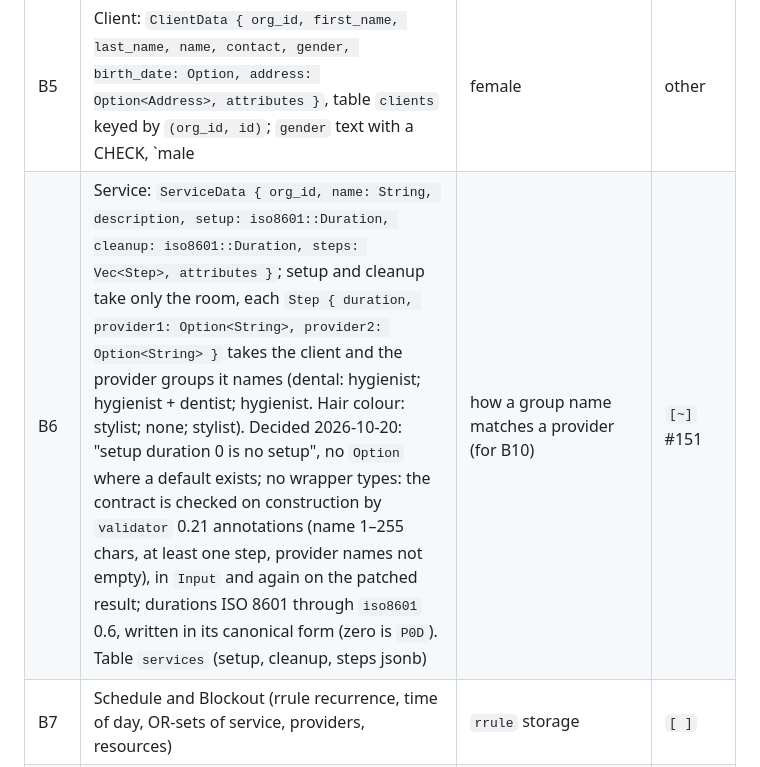
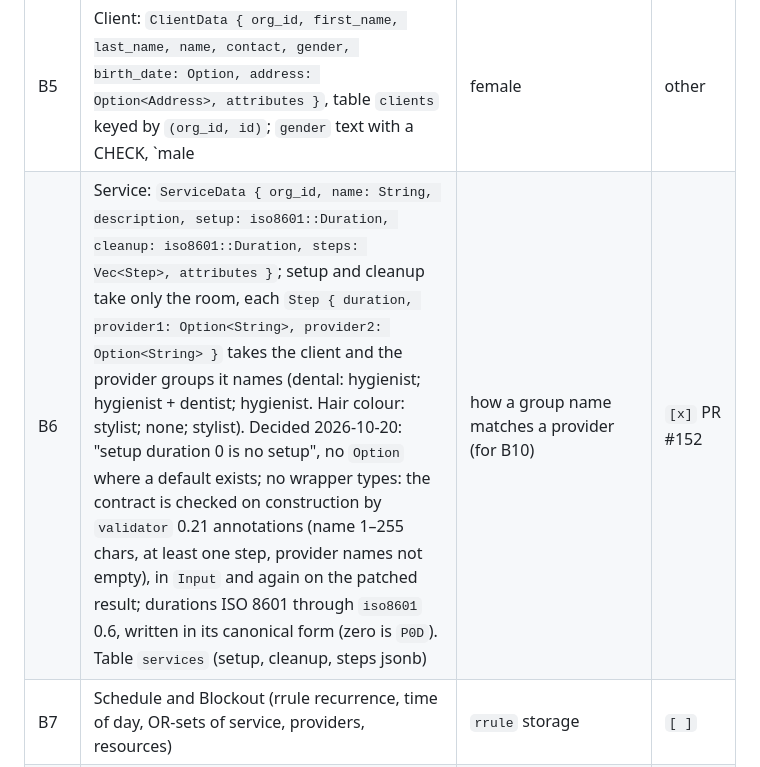
Before and after one commit to azuiktech/megh-rs, a Markdown page: docs/TPD-booking.md, the part around the change. Rendered like a GitHub page.

```diff
--- a/docs/TPD-booking.md
+++ b/docs/TPD-booking.md
@@ -458,7 +458,7 @@ yet approved is listed in the row and asked before that PR starts.
 | B3 | Resource: `ResourceData { org_id, name, description, capacity (>=1), waitlist (>=0), attributes }`, table `resources` keyed by `(org_id, id)`, CRUD under `/api/v1/orgs/{org_id}/resources` (UUID v7 ids; list ordered by id with cursor paging; PATCH is a JSON merge read and written in one transaction); `megh::booking::{openapi, router}`; `examples/booking.rs` with Scalar docs at `/docs` (cookie session plus CSRF header). Changes to shared code: `TableEntity::update` takes any executor (pool or transaction); saving an `Entity` also writes `updated_at`; `Entity` and `Page` answer a request as JSON | — | `[x]` PR #146 |
 | B4 | Provider: `ProviderData { org_id, first_name, last_name, name, description, contact, capacity, waitlist, attributes }`, table `providers` keyed by `(org_id, id)` with `email`, `home_phone`, `work_phone`, `mobile_phone` as nullable columns; routes like Resource. `Email` and `Phone` read from text columns through nutype's `derive_unchecked(sqlx::Type)` with `#[sqlx(transparent)]`; `Contact.email` is `Email` (checked by `email_address`). `#[derive(Table)]` now understands `#[sqlx(flatten)]` (the nested type's columns joined with `constcat`). The six SQL bodies moved to `megh::auth::crud`, used by Resource and Provider. `Capacity`, `Waitlist` moved to `value`. The trait shared with Resource for slot search comes with B10 | — | `[x]` PR #148 |
 | B5 | Client: `ClientData { org_id, first_name, last_name, name, contact, gender, birth_date: Option, address: Option<Address>, attributes }`, table `clients` keyed by `(org_id, id)`; `gender` text with a CHECK, `male | female | other | unknown`, default `unknown` (`Gender::Unknown` added, 2026-10-20); `address` one nullable jsonb column (a flattened `Option<Address>` would silently drop a partial address; decided 2026-10-20), complete when given; routes like Provider. `#[derive(Table)]` accepts `#[sqlx(json(nullable))]` | — | `[x]` PR #150 |
-| B6 | Service: `ServiceData { org_id, name: String, description, setup: iso8601::Duration, cleanup: iso8601::Duration, steps: Vec<Step>, attributes }`; setup and cleanup take only the room, each `Step { duration, provider1: Option<String>, provider2: Option<String> }` takes the client and the provider groups it names (dental: hygienist; hygienist + dentist; hygienist. Hair colour: stylist; none; stylist). Decided 2026-10-20: "setup duration 0 is no setup", no `Option` where a default exists; no wrapper types: the contract is checked on construction by `validator` 0.21 annotations (name 1–255 chars, at least one step, provider names not empty), in `Input` and again on the patched result; durations ISO 8601 through `iso8601` 0.6, written in its canonical form (zero is `P0D`). Table `services` (setup, cleanup, steps jsonb) | how a group name matches a provider (for B10) | `[~]` #151 |
+| B6 | Service: `ServiceData { org_id, name: String, description, setup: iso8601::Duration, cleanup: iso8601::Duration, steps: Vec<Step>, attributes }`; setup and cleanup take only the room, each `Step { duration, provider1: Option<String>, provider2: Option<String> }` takes the client and the provider groups it names (dental: hygienist; hygienist + dentist; hygienist. Hair colour: stylist; none; stylist). Decided 2026-10-20: "setup duration 0 is no setup", no `Option` where a default exists; no wrapper types: the contract is checked on construction by `validator` 0.21 annotations (name 1–255 chars, at least one step, provider names not empty), in `Input` and again on the patched result; durations ISO 8601 through `iso8601` 0.6, written in its canonical form (zero is `P0D`). Table `services` (setup, cleanup, steps jsonb) | how a group name matches a provider (for B10) | `[x]` PR #152 |
 | B7 | Schedule and Blockout (rrule recurrence, time of day, OR-sets of service, providers, resources) | `rrule` storage | `[ ]` |
 | B8 | Payment type; Appointment: entity, table, CRUD, status verbs (`:confirm`, `:complete`, `:book`), DELETE cancels | payment fields | `[ ]` |
 | B9 | Hold: table with `expires_at`, create and release endpoints, cleanup job | job runner | `[ ]` |
```
Also changed, not shown: CHANGELOG.md (+2 -0 lines).
